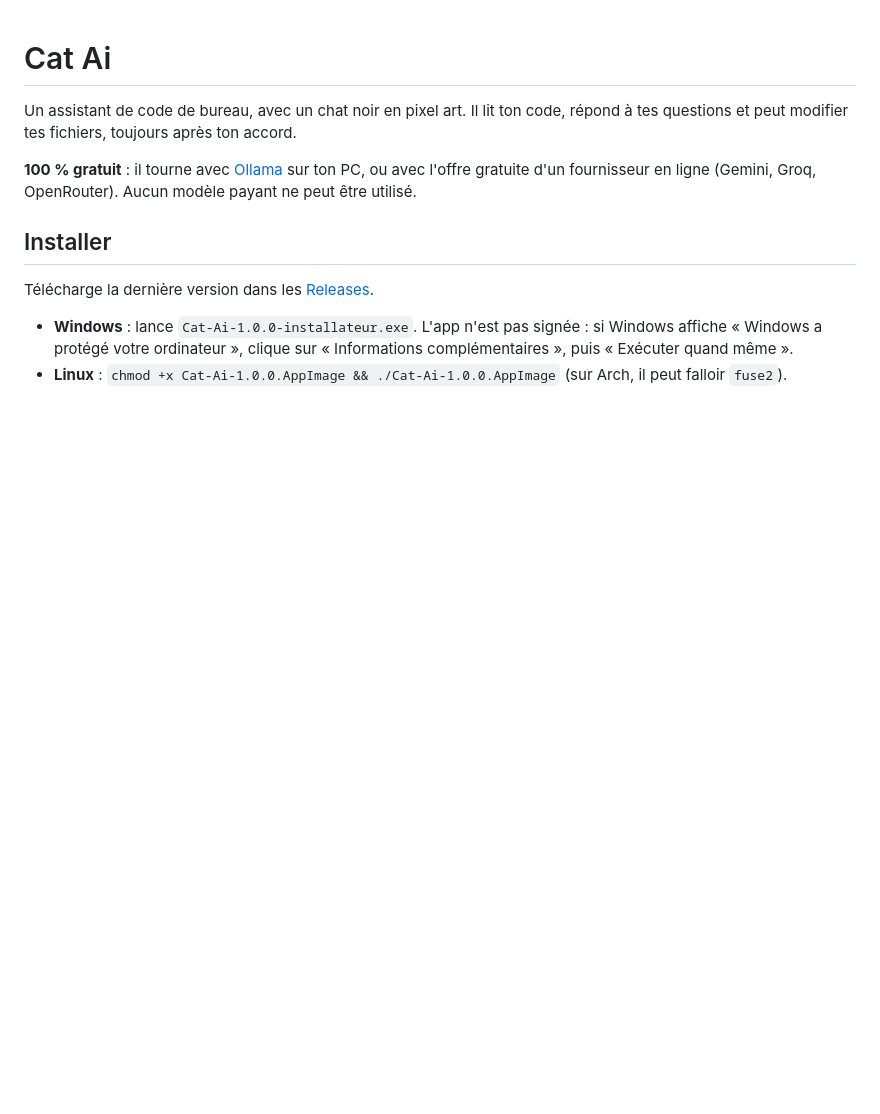
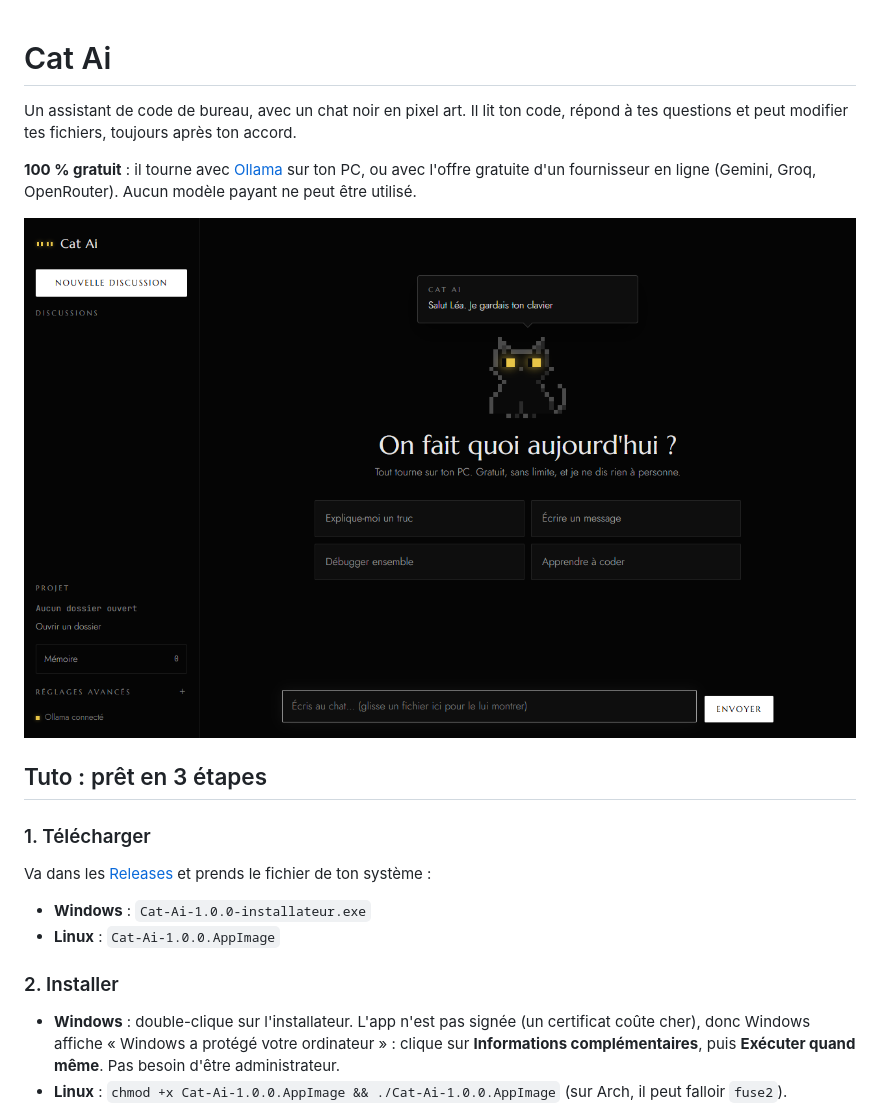
Before and after one commit to tom-legros/Cat.ai, a Markdown page: README.md, the part around one of its changes. Rendered like a GitHub page; pictures changed too: docs/accueil.png (added); blank space fills up the shorter version.

Commit message:
README : tuto en 3 étapes avec captures de l'app
Co-Authored-By: Claude Opus 5.5 <noreply@anthropic.com>

```diff
--- a/README.md
+++ b/README.md
@@ -4,10 +4,19 @@ Un assistant de code de bureau, avec un chat noir en pixel art. Il lit ton code,
 
 **100 % gratuit** : il tourne avec [Ollama](https://ollama.com) sur ton PC, ou avec l'offre gratuite d'un fournisseur en ligne (Gemini, Groq, OpenRouter). Aucun modèle payant ne peut être utilisé.
 
-## Installer
+![L'accueil de Cat Ai](docs/accueil.png)
 
-Télécharge la dernière version dans les [Releases](https://github.com/tom-legros/Cat.ai/releases).
+## Tuto : prêt en 3 étapes
 
-- **Windows** : lance `Cat-Ai-1.0.0-installateur.exe`. L'app n'est pas signée : si Windows affiche « Windows a protégé votre ordinateur », clique sur « Informations complémentaires », puis « Exécuter quand même ».
+### 1. Télécharger
+
+Va dans les [Releases](https://github.com/tom-legros/Cat.ai/releases/latest) et prends le fichier de ton système :
+
+- **Windows** : `Cat-Ai-1.0.0-installateur.exe`
+- **Linux** : `Cat-Ai-1.0.0.AppImage`
+
+### 2. Installer
+
+- **Windows** : double-clique sur l'installateur. L'app n'est pas signée (un certificat coûte cher), donc Windows affiche « Windows a protégé votre ordinateur » : clique sur **Informations complémentaires**, puis **Exécuter quand même**. Pas besoin d'être administrateur.
 - **Linux** : `chmod +x Cat-Ai-1.0.0.AppImage && ./Cat-Ai-1.0.0.AppImage` (sur Arch, il peut falloir `fuse2`).
 
```
Also changed, not shown: other parts of README.md (+18 -3 lines), docs/premier-lancement.png (added), docs/prenom.png (added), docs/reglages.png (added).
